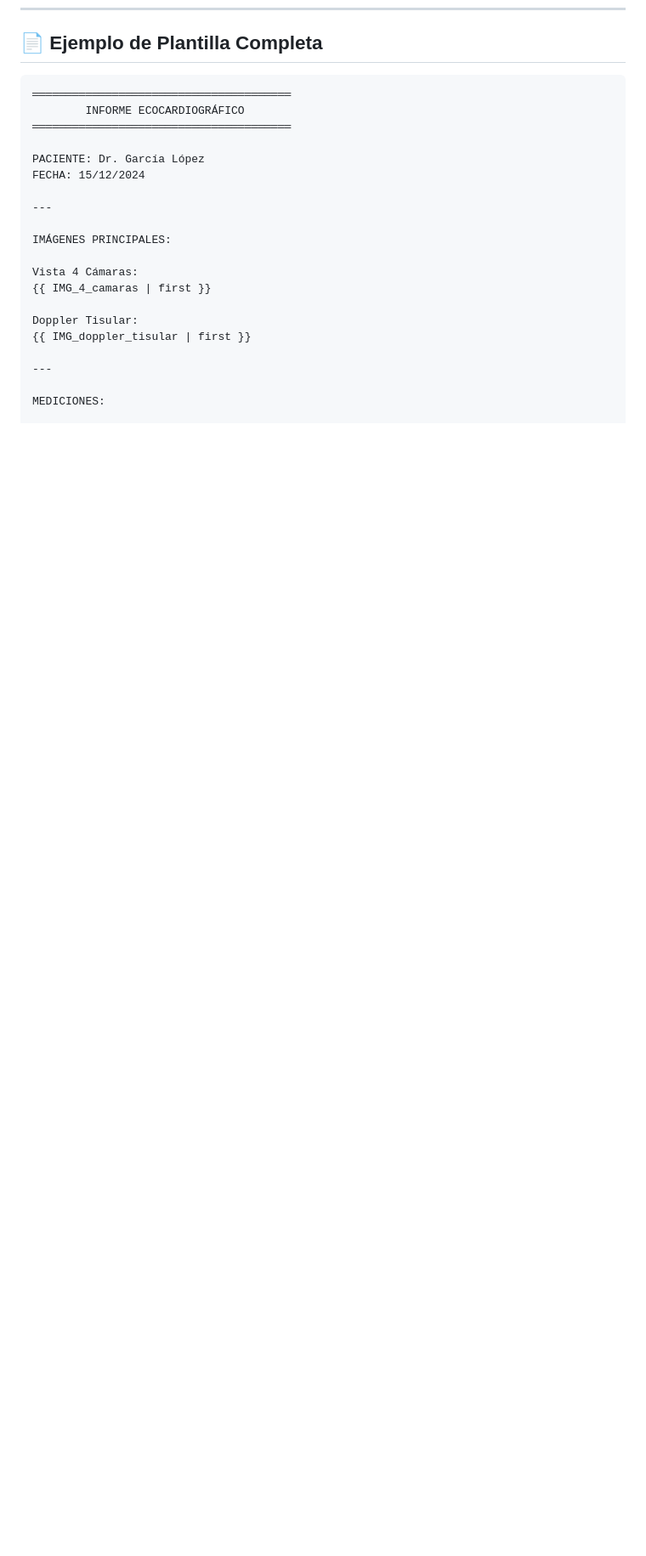
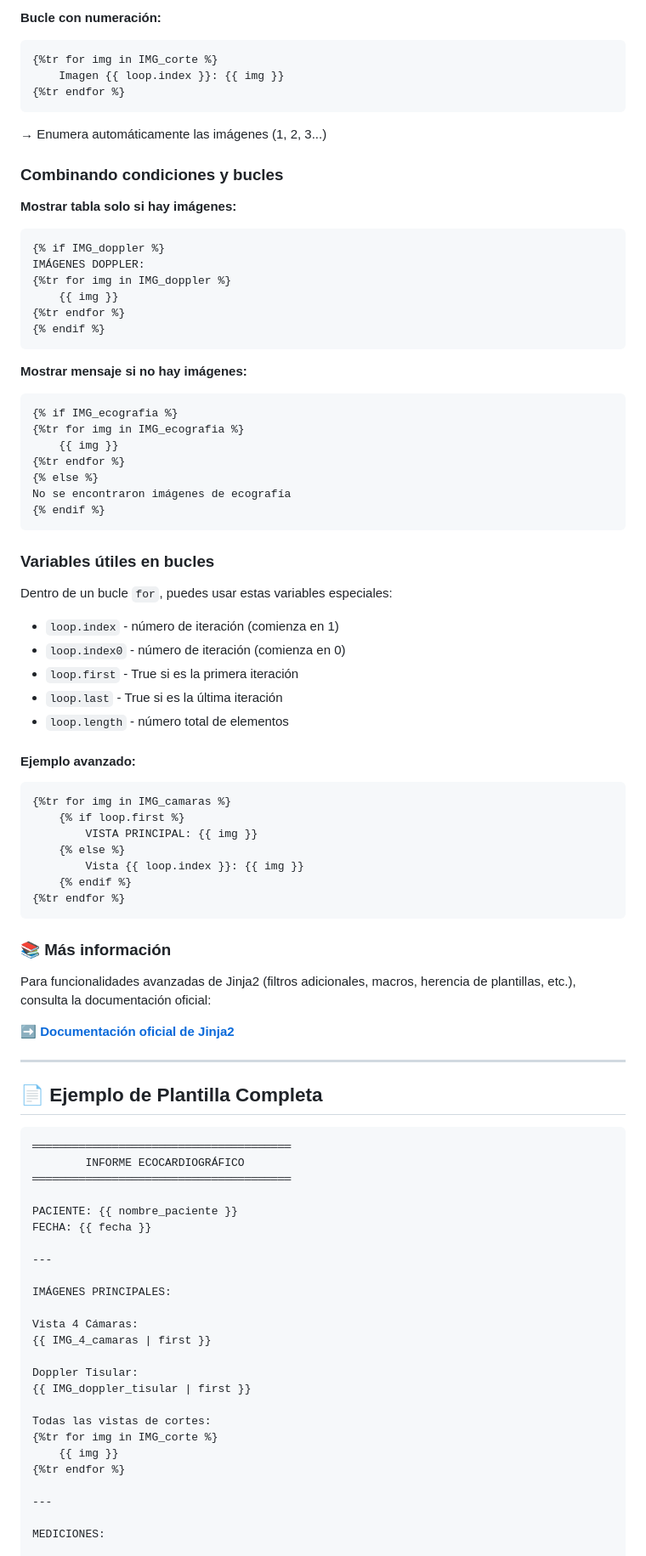
Before and after one commit to aturing/ecomo-report-docs, a Markdown page: README.md, the part around one of its changes. Shown at 85% size. Drawn GitHub-style; blank space fills up the shorter version.

````diff
--- a/README.md
+++ b/README.md
@@ -250,3 +336,63 @@ Puedes encadenar varios filtros usando múltiples pipes:
+**Bucle con numeración:**
+```
+{%tr for img in IMG_corte %}
+    Imagen {{ loop.index }}: {{ img }}
+{%tr endfor %}
+```
+→ Enumera automáticamente las imágenes (1, 2, 3...)
+
+### Combinando condiciones y bucles
+
+**Mostrar tabla solo si hay imágenes:**
+```
+{% if IMG_doppler %}
+IMÁGENES DOPPLER:
+{%tr for img in IMG_doppler %}
+    {{ img }}
+{%tr endfor %}
+{% endif %}
+```
+
+**Mostrar mensaje si no hay imágenes:**
+```
+{% if IMG_ecografia %}
+{%tr for img in IMG_ecografia %}
+    {{ img }}
+{%tr endfor %}
+{% else %}
+No se encontraron imágenes de ecografía
+{% endif %}
+```
+
+### Variables útiles en bucles
+
+Dentro de un bucle `for`, puedes usar estas variables especiales:
+
+- `loop.index` - número de iteración (comienza en 1)
+- `loop.index0` - número de iteración (comienza en 0)
+- `loop.first` - True si es la primera iteración
+- `loop.last` - True si es la última iteración
+- `loop.length` - número total de elementos
+
+#### Ejemplo avanzado:
+```
+{%tr for img in IMG_camaras %}
+    {% if loop.first %}
+        VISTA PRINCIPAL: {{ img }}
+    {% else %}
+        Vista {{ loop.index }}: {{ img }}
+    {% endif %}
+{%tr endfor %}
+```
+
+### 📚 Más información
+
+Para funcionalidades avanzadas de Jinja2 (filtros adicionales, macros, herencia de plantillas, etc.), consulta la documentación oficial:
+
+➡️ **[Documentación oficial de Jinja2](https://jinja.palletsprojects.com/en/stable/templates/)**
+
+---
+
 ## 📄 Ejemplo de Plantilla Completa
 
 ```word
@@ -254,8 +400,8 @@ Puedes encadenar varios filtros usando múltiples pipes:
         INFORME ECOCARDIOGRÁFICO
 ═══════════════════════════════════════
 
-PACIENTE: Dr. García López
-FECHA: 15/12/2024
+PACIENTE: {{ nombre_paciente }}
+FECHA: {{ fecha }}
 
 ---
 
@@ -267,6 +413,11 @@ Vista 4 Cámaras:
 Doppler Tisular:
 {{ IMG_doppler_tisular | first }}
 
+Todas las vistas de cortes:
+{%tr for img in IMG_corte %}
+    {{ img }}
+{%tr endfor %}
+
 ---
 
 MEDICIONES:
````
Also changed, not shown: other parts of README.md (+123 -29 lines).
